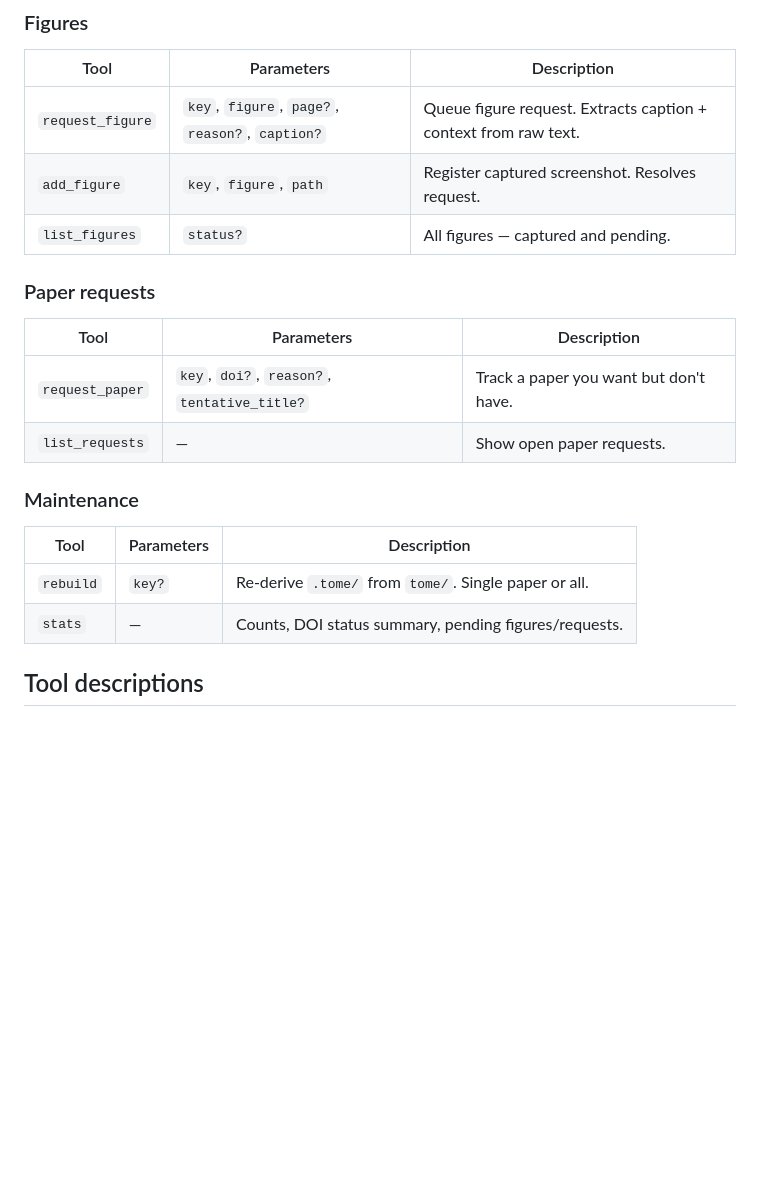
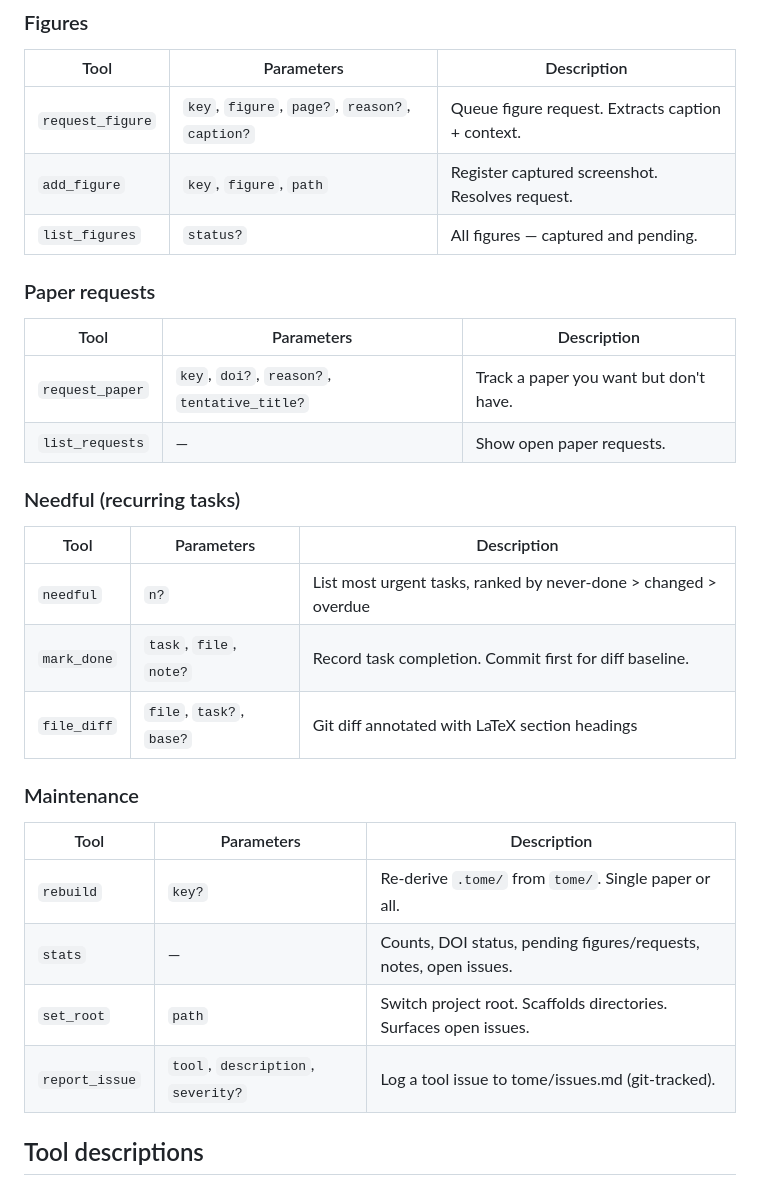
Before and after one commit to retospect/tome-mcp, a Markdown page: README.md, the part around one of its changes. GitHub-like rendering; blank space fills up the shorter version.

```diff
--- a/README.md
+++ b/README.md
@@ -285,7 +340,7 @@ ChromaDB collections: `paper_pages`, `paper_chunks`, `corpus_chunks` (separate).
 
 | Tool | Parameters | Description |
 |------|-----------|-------------|
-| `request_figure` | `key`, `figure`, `page?`, `reason?`, `caption?` | Queue figure request. Extracts caption + context from raw text. |
+| `request_figure` | `key`, `figure`, `page?`, `reason?`, `caption?` | Queue figure request. Extracts caption + context. |
 | `add_figure` | `key`, `figure`, `path` | Register captured screenshot. Resolves request. |
 | `list_figures` | `status?` | All figures — captured and pending. |
 
@@ -296,12 +351,22 @@ ChromaDB collections: `paper_pages`, `paper_chunks`, `corpus_chunks` (separate).
 | `request_paper` | `key`, `doi?`, `reason?`, `tentative_title?` | Track a paper you want but don't have. |
 | `list_requests` | — | Show open paper requests. |
 
+### Needful (recurring tasks)
+
+| Tool | Parameters | Description |
+|------|-----------|-------------|
+| `needful` | `n?` | List most urgent tasks, ranked by never-done > changed > overdue |
+| `mark_done` | `task`, `file`, `note?` | Record task completion. Commit first for diff baseline. |
+| `file_diff` | `file`, `task?`, `base?` | Git diff annotated with LaTeX section headings |
+
 ### Maintenance
 
 | Tool | Parameters | Description |
 |------|-----------|-------------|
 | `rebuild` | `key?` | Re-derive `.tome/` from `tome/`. Single paper or all. |
-| `stats` | — | Counts, DOI status summary, pending figures/requests. |
+| `stats` | — | Counts, DOI status, pending figures/requests, notes, open issues. |
+| `set_root` | `path` | Switch project root. Scaffolds directories. Surfaces open issues. |
+| `report_issue` | `tool`, `description`, `severity?` | Log a tool issue to tome/issues.md (git-tracked). |
 
 ## Tool descriptions
 
```
Also changed, not shown: other parts of README.md (+64 -7 lines).
